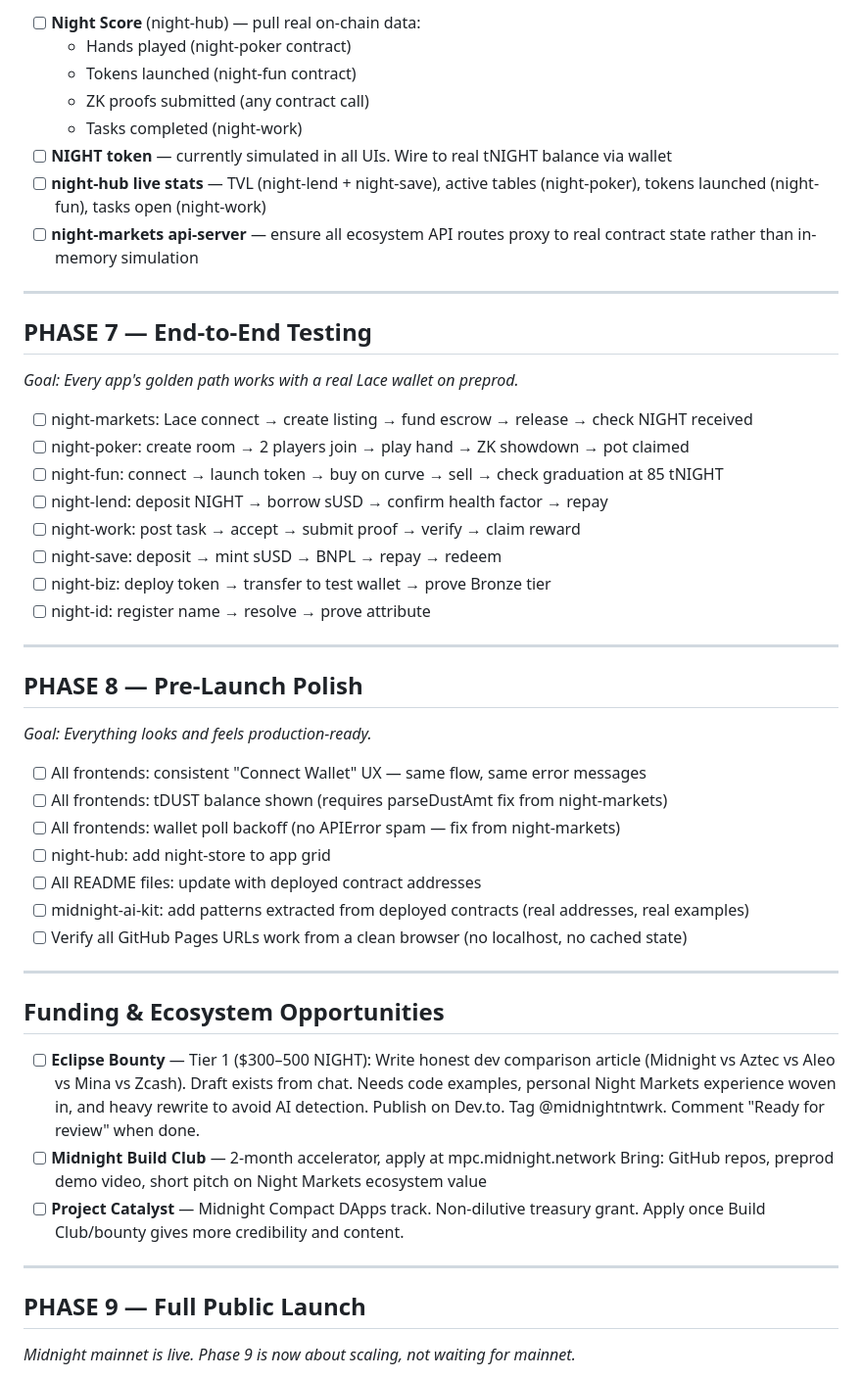
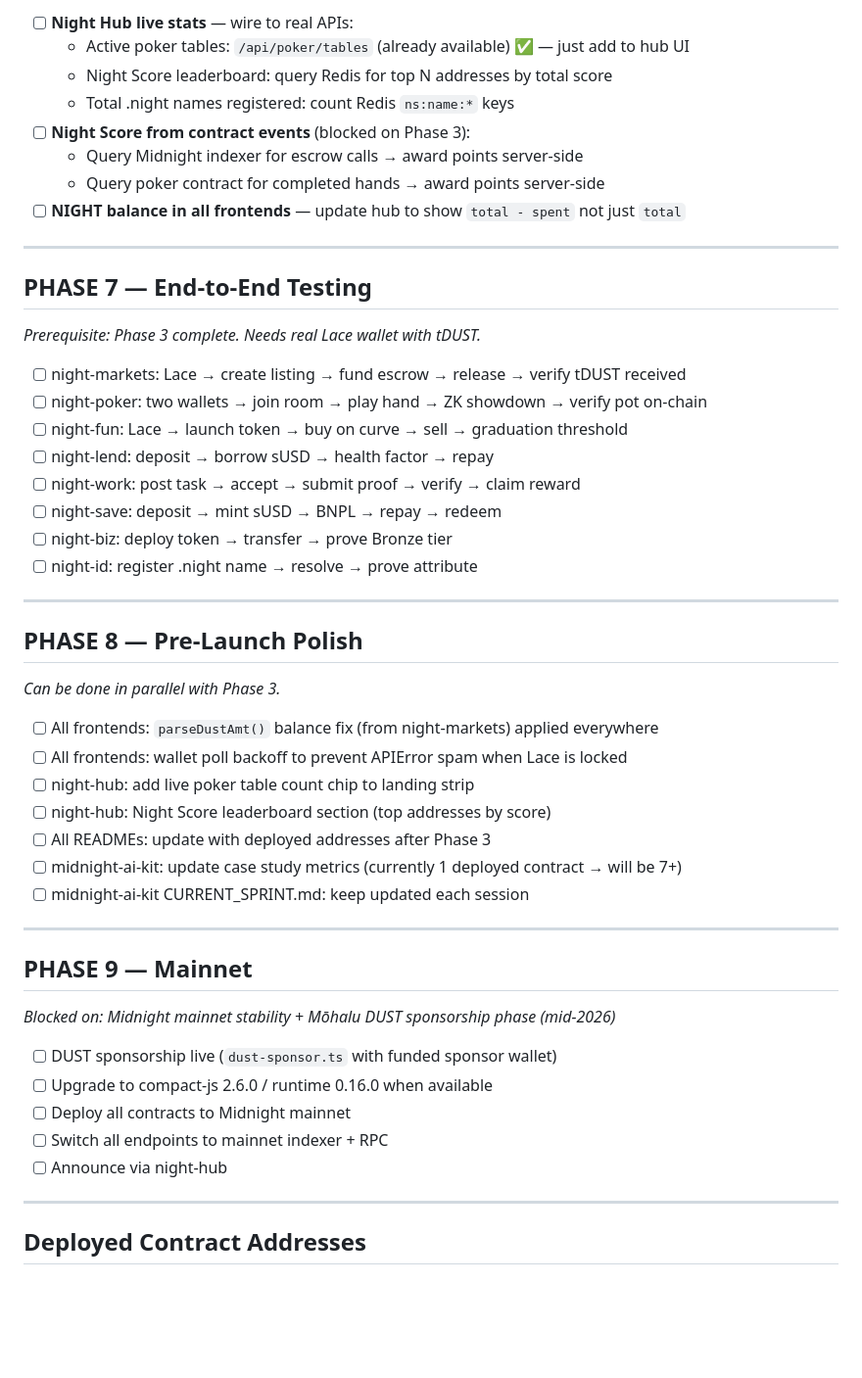
Before and after one commit to kingmunz1994-lgtm/night-markets, a Markdown page: LAUNCH_ROADMAP.md, the part around one of its changes. Shown at 98% size. Drawn GitHub-style; blank space fills up the shorter version.

```diff
--- a/LAUNCH_ROADMAP.md
+++ b/LAUNCH_ROADMAP.md
@@ -122,57 +135,52 @@ Three fixes applied to every repo's `scripts/deploy.ts` + `package.json`:
 
-- [ ] **Night Score** (night-hub) — pull real on-chain data:
-  - Hands played (night-poker contract)
-  - Tokens launched (night-fun contract)
-  - ZK proofs submitted (any contract call)
-  - Tasks completed (night-work)
-- [ ] **NIGHT token** — currently simulated in all UIs. Wire to real tNIGHT balance via wallet
-- [ ] **night-hub live stats** — TVL (night-lend + night-save), active tables (night-poker),
-  tokens launched (night-fun), tasks open (night-work)
-- [ ] **night-markets api-server** — ensure all ecosystem API routes proxy to real contract
-  state rather than in-memory simulation
+- [ ] **Night Hub live stats** — wire to real APIs:
+  - Active poker tables: `/api/poker/tables` (already available) ✅ — just add to hub UI
+  - Night Score leaderboard: query Redis for top N addresses by total score
+  - Total .night names registered: count Redis `ns:name:*` keys
+- [ ] **Night Score from contract events** (blocked on Phase 3):
+  - Query Midnight indexer for escrow calls → award points server-side
+  - Query poker contract for completed hands → award points server-side
+- [ ] **NIGHT balance in all frontends** — update hub to show `total - spent` not just `total`
 
 ---
 
 ## PHASE 7 — End-to-End Testing
-*Goal: Every app's golden path works with a real Lace wallet on preprod.*
+*Prerequisite: Phase 3 complete. Needs real Lace wallet with tDUST.*
 
-- [ ] night-markets: Lace connect → create listing → fund escrow → release → check NIGHT received
-- [ ] night-poker: create room → 2 players join → play hand → ZK showdown → pot claimed
-- [ ] night-fun: connect → launch token → buy on curve → sell → check graduation at 85 tNIGHT
-- [ ] night-lend: deposit NIGHT → borrow sUSD → confirm health factor → repay
+- [ ] night-markets: Lace → create listing → fund escrow → release → verify tDUST received
+- [ ] night-poker: two wallets → join room → play hand → ZK showdown → verify pot on-chain
+- [ ] night-fun: Lace → launch token → buy on curve → sell → graduation threshold
+- [ ] night-lend: deposit → borrow sUSD → health factor → repay
 - [ ] night-work: post task → accept → submit proof → verify → claim reward
 - [ ] night-save: deposit → mint sUSD → BNPL → repay → redeem
-- [ ] night-biz: deploy token → transfer to test wallet → prove Bronze tier
-- [ ] night-id: register name → resolve → prove attribute
+- [ ] night-biz: deploy token → transfer → prove Bronze tier
+- [ ] night-id: register .night name → resolve → prove attribute
 
 ---
 
 ## PHASE 8 — Pre-Launch Polish
-*Goal: Everything looks and feels production-ready.*
+*Can be done in parallel with Phase 3.*
 
-- [ ] All frontends: consistent "Connect Wallet" UX — same flow, same error messages
-- [ ] All frontends: tDUST balance shown (requires parseDustAmt fix from night-markets)
-- [ ] All frontends: wallet poll backoff (no APIError spam — fix from night-markets)
-- [ ] night-hub: add night-store to app grid
-- [ ] All README files: update with deployed contract addresses
-- [ ] midnight-ai-kit: add patterns extracted from deployed contracts (real addresses, real examples)
-- [ ] Verify all GitHub Pages URLs work from a clean browser (no localhost, no cached state)
+- [ ] All frontends: `parseDustAmt()` balance fix (from night-markets) applied everywhere
+- [ ] All frontends: wallet poll backoff to prevent APIError spam when Lace is locked
+- [ ] night-hub: add live poker table count chip to landing strip
+- [ ] night-hub: Night Score leaderboard section (top addresses by score)
+- [ ] All READMEs: update with deployed addresses after Phase 3
+- [ ] midnight-ai-kit: update case study metrics (currently 1 deployed contract → will be 7+)
+- [ ] midnight-ai-kit CURRENT_SPRINT.md: keep updated each session
 
 ---
 
-## Funding & Ecosystem Opportunities
+## PHASE 9 — Mainnet
+*Blocked on: Midnight mainnet stability + Mōhalu DUST sponsorship phase (mid-2026)*
 
-- [ ] **Eclipse Bounty** — Tier 1 ($300–500 NIGHT): Write honest dev comparison article
-  (Midnight vs Aztec vs Aleo vs Mina vs Zcash). Draft exists from chat. Needs code examples,
-  personal Night Markets experience woven in, and heavy rewrite to avoid AI detection.
-  Publish on Dev.to. Tag @midnightntwrk. Comment "Ready for review" when done.
-- [ ] **Midnight Build Club** — 2-month accelerator, apply at mpc.midnight.network
-  Bring: GitHub repos, preprod demo video, short pitch on Night Markets ecosystem value
-- [ ] **Project Catalyst** — Midnight Compact DApps track. Non-dilutive treasury grant.
-  Apply once Build Club/bounty gives more credibility and content.
+- [ ] DUST sponsorship live (`dust-sponsor.ts` with funded sponsor wallet)
+- [ ] Upgrade to compact-js 2.6.0 / runtime 0.16.0 when available
+- [ ] Deploy all contracts to Midnight mainnet
+- [ ] Switch all endpoints to mainnet indexer + RPC
+- [ ] Announce via night-hub
 
 ---
 
-## PHASE 9 — Full Public Launch
-*Midnight mainnet is live. Phase 9 is now about scaling, not waiting for mainnet.*
+## Deployed Contract Addresses
 
```
Also changed, not shown: other parts of LAUNCH_ROADMAP.md (+109 -123 lines).
